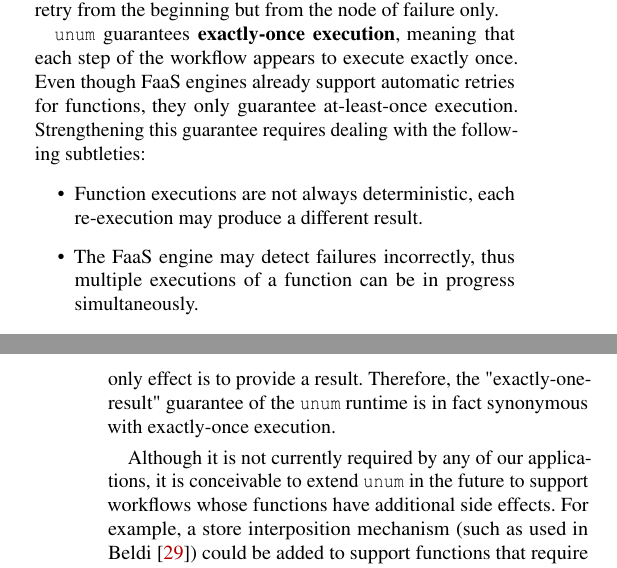
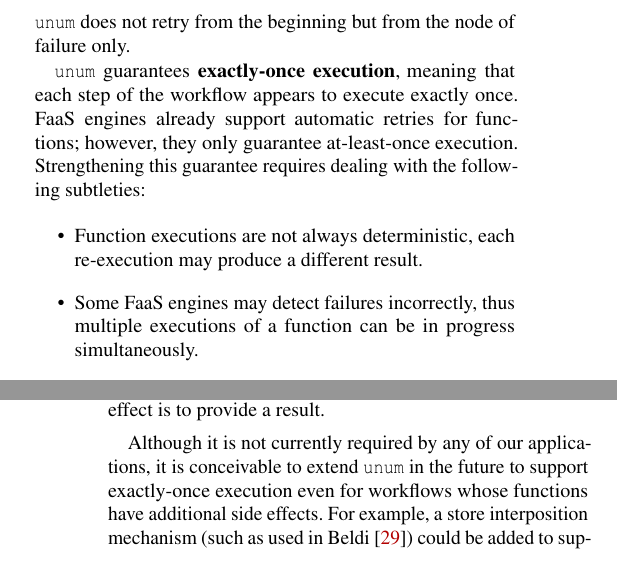
Before and after one commit to LedgeDash/unum-paper, a LaTeX document (paper.tex, which reads design.tex): two parts of the columns of pages 9 and 10 of 17, joined at a grey line, cut so that both start at the same text. Compiled offline with pdfLaTeX; a LaTeX package or settings file that is missing is left out.

Commit message:
minor edits to execution guarantees.

```diff
--- a/design.tex
+++ b/design.tex
@@ -289,15 +290,15 @@ completes. In particular, if a workflow experiences crashes mid-execution,
 \name{} does not retry from the beginning but from the node of failure only.
 
 \name{} guarantees \textbf{exactly-once execution}, meaning that each step of
-the workflow appears to execute exactly once. Even though FaaS engines already
-support automatic retries for functions, they only guarantee at-least-once
+the workflow appears to execute exactly once. FaaS engines already
+support automatic retries for functions; however, they only guarantee at-least-once
 execution. Strengthening this guarantee requires dealing with the following
 subtleties:
 
 \begin{itemize}
 	\item Function executions are not always deterministic, each re-execution
 	may produce a different result.
-	\item The FaaS engine may detect failures incorrectly, thus multiple
+	\item Some FaaS engines may detect failures incorrectly, thus multiple
 	executions of a function can be in progress simultaneously.
 \end{itemize}
 
@@ -335,11 +336,13 @@ against duplicates.
 \paragraph{External Side Effects.} In the applications targeted by \name{},
 there is no need for functions to directly call external storage services.
 Rather, all functions are "side-effect-free": their only effect is to provide
-a result. Therefore, the "exactly-one-result" guarantee of the \name{} runtime
-is in fact synonymous with exactly-once execution.
+a result.
+
+%Therefore, the "exactly-one-result" guarantee of the \name{} runtime
+%is in fact synonymous with exactly-once execution.
 
 Although it is not currently required by any of our applications, it is
-conceivable to extend \name{} in the future to support workflows whose
+conceivable to extend \name{} in the future to support exactly-once execution even for workflows whose
 functions have additional side effects. For example, a store interposition
 mechanism (such as used in Beldi \cite{beldi}) could be added to support
 functions that require more complex storage interactions than obtaining an
```
Also changed, not shown: references.bib (+1 -1 lines), design.tex (5 more changed lines).
